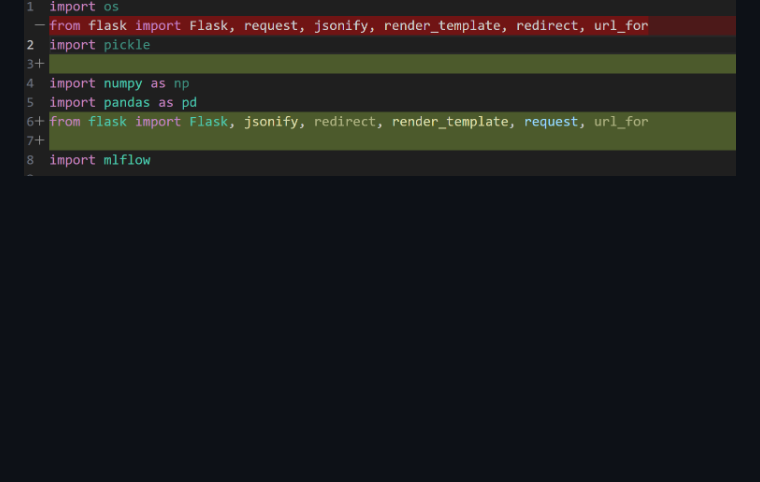
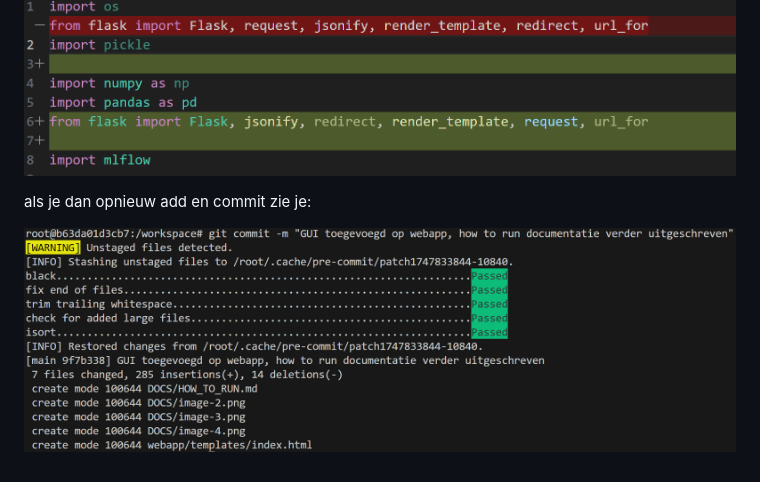
Before and after one commit to AP-B-AI-ML-Ops/project-JarnoDeSmedt, a Markdown page: DOCS/DOCUMENTATIE.md, the part around the change. GitHub-like rendering; pictures changed too: DOCS/image-5.png (added); blank space fills up the shorter version.

Commit message:
resultaat pre-commit hooks

```diff
--- a/DOCS/DOCUMENTATIE.md
+++ b/DOCS/DOCUMENTATIE.md
@@ -297,3 +297,7 @@ je merkt dat pre-commit hooks dingen hebben aangepast en je nu dus opnieuw de wi
 
 bijvoorbeeld hier zie je in de working tree dat isort een aantal dingen heeft gewijzigd in de imports
 ![isort working tree results](image-4.png)
+
+als je dan opnieuw add en commit zie je:
+
+![passed pre-commit hooks](image-5.png)
```
